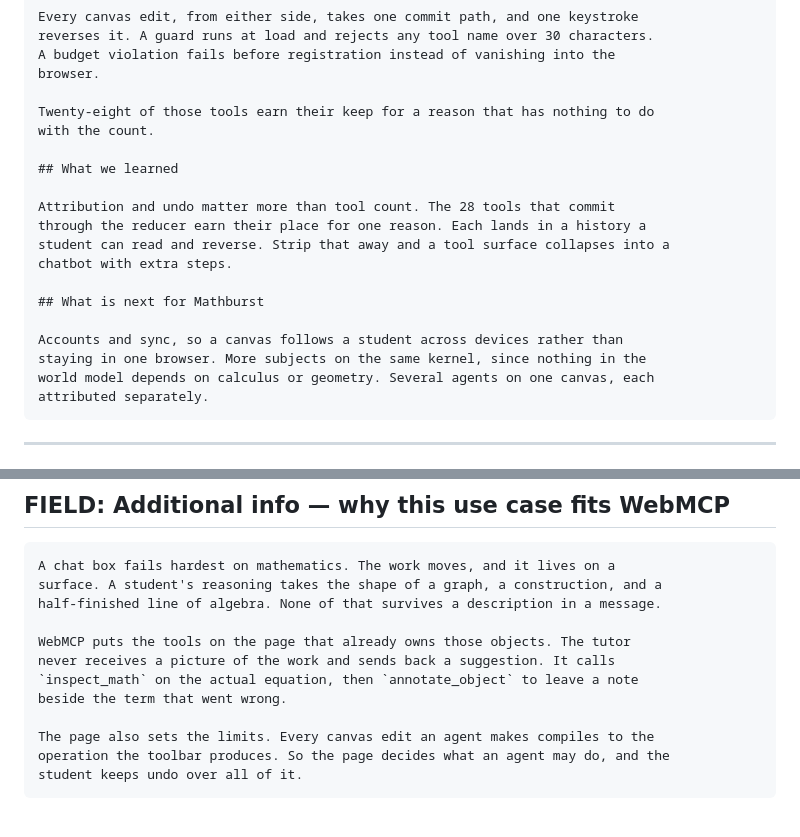
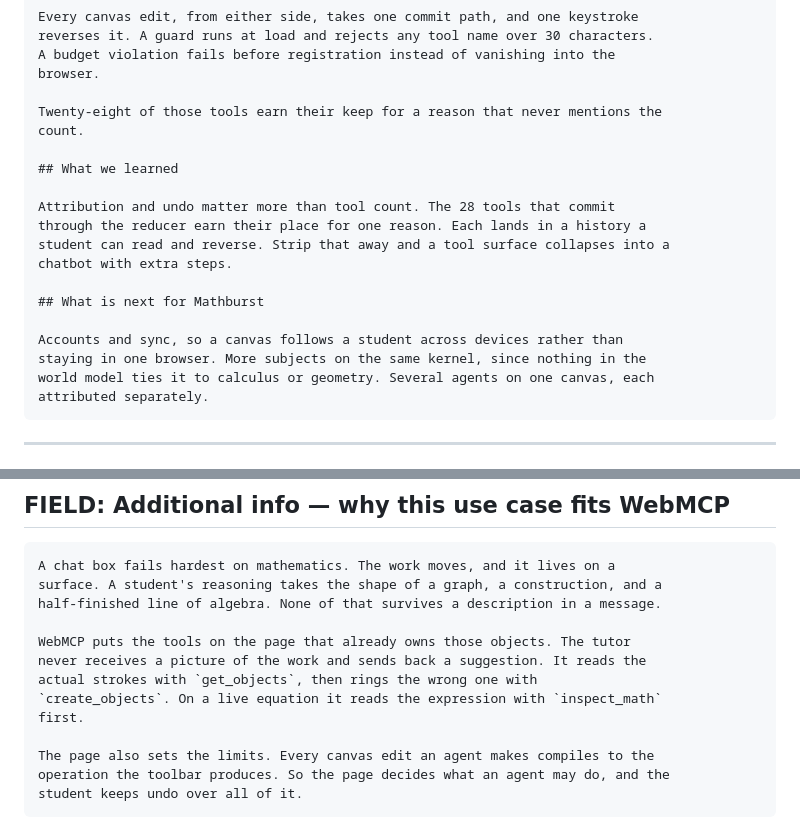
Before and after one commit to fireheartjerry/mathos-webmcp, a Markdown page: docs/devpost/SUBMISSION_COPY.md, 2 parts joined by grey strips. Drawn GitHub-style.

Commit message:
Devpost copy: close the last two stative deductions (98/100 round-3 score)
Co-Authored-By: Claude Opus 5 <noreply@anthropic.com>

````diff
--- a/docs/devpost/SUBMISSION_COPY.md
+++ b/docs/devpost/SUBMISSION_COPY.md
@@ -156,8 +156,8 @@ reverses it. A guard runs at load and rejects any tool name over 30 characters.
 A budget violation fails before registration instead of vanishing into the
 browser.
 
-Twenty-eight of those tools earn their keep for a reason that has nothing to do
-with the count.
+Twenty-eight of those tools earn their keep for a reason that never mentions the
+count.
 
 ## What we learned
 
@@ -170,7 +170,7 @@ chatbot with extra steps.
 
 Accounts and sync, so a canvas follows a student across devices rather than
 staying in one browser. More subjects on the same kernel, since nothing in the
-world model depends on calculus or geometry. Several agents on one canvas, each
+world model ties it to calculus or geometry. Several agents on one canvas, each
 attributed separately.
 ```
 
@@ -208,9 +208,10 @@ surface. A student's reasoning takes the shape of a graph, a construction, and a
 half-finished line of algebra. None of that survives a description in a message.
 
 WebMCP puts the tools on the page that already owns those objects. The tutor
-never receives a picture of the work and sends back a suggestion. It calls
-`inspect_math` on the actual equation, then `annotate_object` to leave a note
-beside the term that went wrong.
+never receives a picture of the work and sends back a suggestion. It reads the
+actual strokes with `get_objects`, then rings the wrong one with
+`create_objects`. On a live equation it reads the expression with `inspect_math`
+first.
 
 The page also sets the limits. Every canvas edit an agent makes compiles to the
 operation the toolbar produces. So the page decides what an agent may do, and the
````
Also changed, not shown: docs/criteria/devpost-copy-rounds.md (added, +92 -0 lines).
